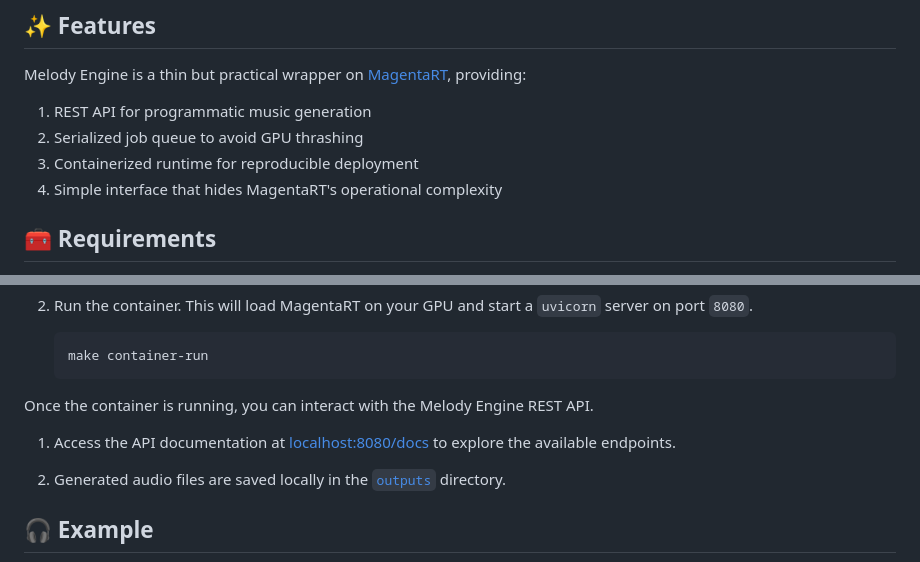
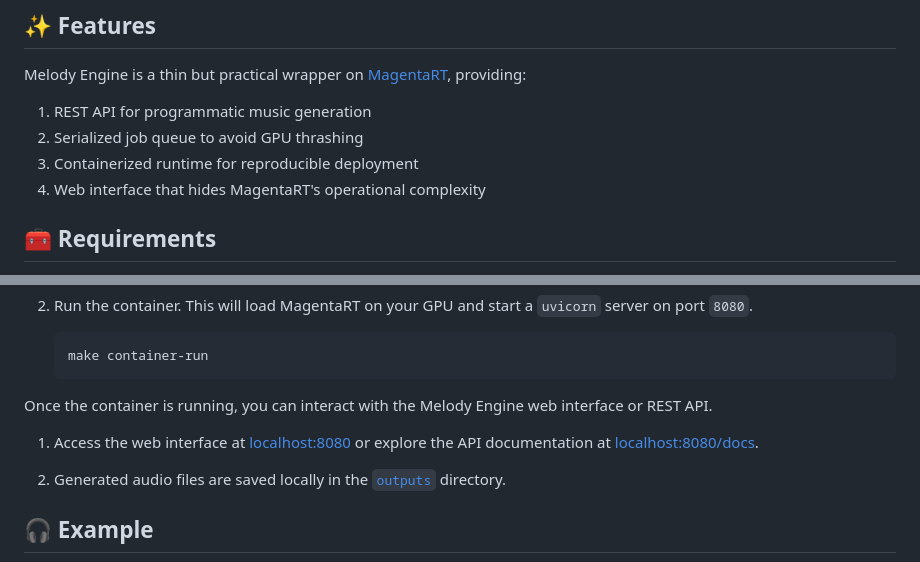
Before and after one commit to zbhavyai/melody-engine, a Markdown page: README.md, 2 parts joined by grey strips. Rendered like a GitHub page.

Commit message:
update README to mention exposed web interface

````diff
--- a/README.md
+++ b/README.md
@@ -12,7 +12,7 @@ Melody Engine is a thin but practical wrapper on [MagentaRT](https://github.com/
 1. REST API for programmatic music generation
 1. Serialized job queue to avoid GPU thrashing
 1. Containerized runtime for reproducible deployment
-1. Simple interface that hides MagentaRT's operational complexity
+1. Web interface that hides MagentaRT's operational complexity
 
 ## :toolbox: Requirements
 
@@ -67,9 +67,9 @@ Alternatively, build and run container image locally.
    make container-run
    ```
 
-Once the container is running, you can interact with the Melody Engine REST API.
+Once the container is running, you can interact with the Melody Engine web interface or REST API.
 
-1. Access the API documentation at [localhost:8080/docs](http://localhost:8080/docs) to explore the available endpoints.
+1. Access the web interface at [localhost:8080](http://127.0.0.1:8080) or explore the API documentation at [localhost:8080/docs](http://127.0.0.1:8080/docs).
 
 1. Generated audio files are saved locally in the [`outputs`](./outputs) directory.
 
````
